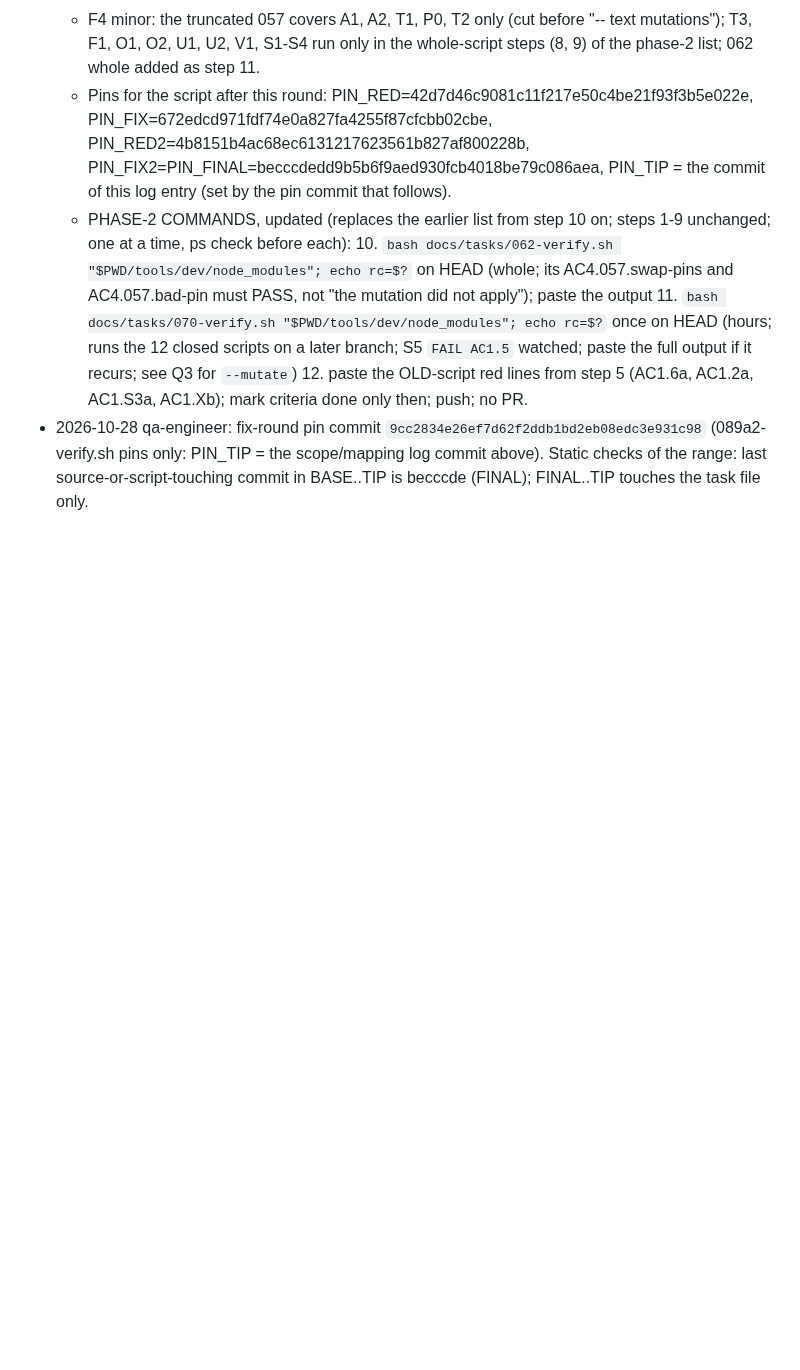
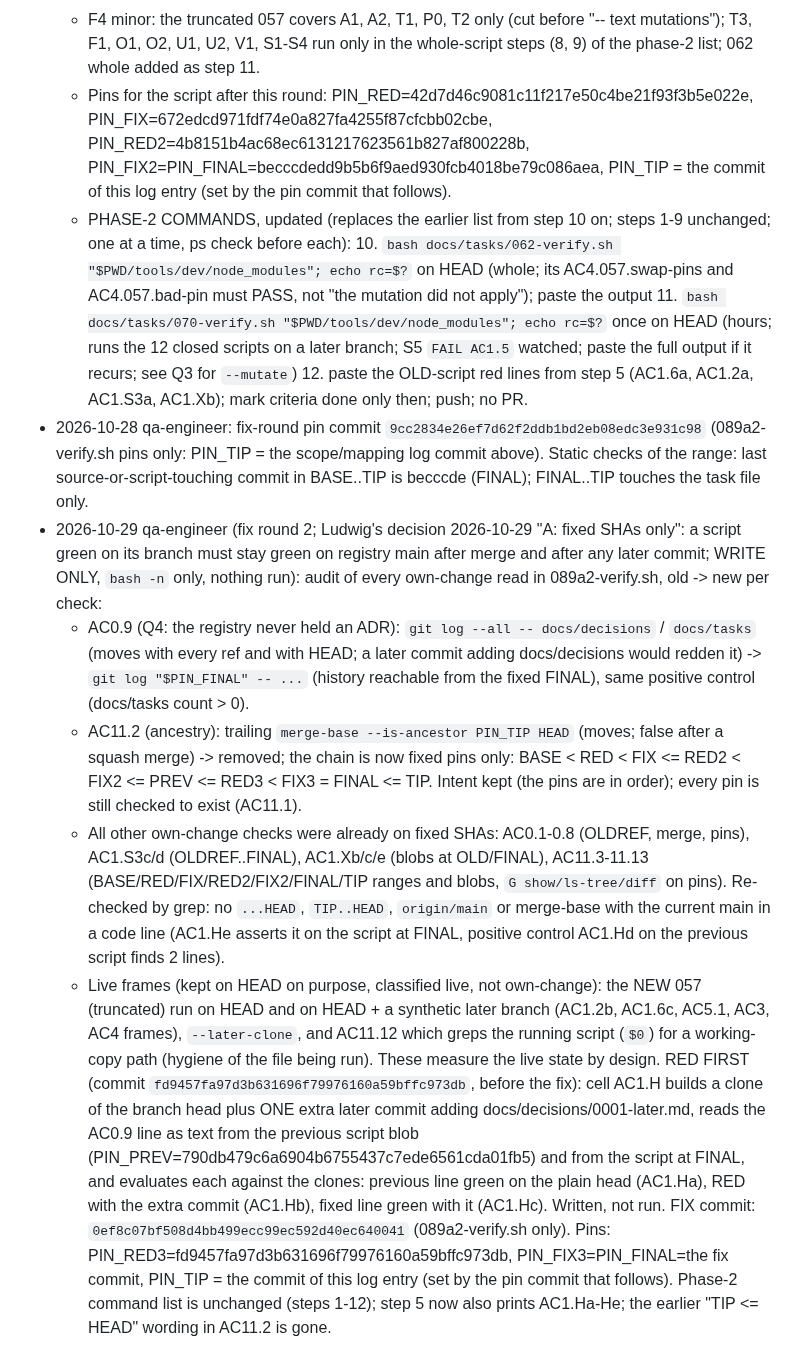
Before and after one commit to worldofmodcraft/registry, a Markdown page: docs/tasks/089a2-closed-verify-sweep-registry-a2.md, the part around the change. Drawn GitHub-style; blank space fills up the shorter version.

Commit message:
Task 089a2 fix round 2: log (old->new per check, red-first cell, live-frame classification)
Co-Authored-By: Claude Opus 5.5 <noreply@anthropic.com>

```diff
--- a/docs/tasks/089a2-closed-verify-sweep-registry-a2.md
+++ b/docs/tasks/089a2-closed-verify-sweep-registry-a2.md
@@ -103,3 +103,11 @@ Same pattern as part B (`origin/task/089b-closed-verify-sweep-registry-b`, file
     11. `bash docs/tasks/070-verify.sh "$PWD/tools/dev/node_modules"; echo rc=$?` once on HEAD (hours; runs the 12 closed scripts on a later branch; S5 `FAIL AC1.5` watched; paste the full output if it recurs; see Q3 for `--mutate`)
     12. paste the OLD-script red lines from step 5 (AC1.6a, AC1.2a, AC1.S3a, AC1.Xb); mark criteria done only then; push; no PR.
 - 2026-10-28 qa-engineer: fix-round pin commit `9cc2834e26ef7d62f2ddb1bd2eb08edc3e931c98` (089a2-verify.sh pins only: PIN_TIP = the scope/mapping log commit above). Static checks of the range: last source-or-script-touching commit in BASE..TIP is becccde (FINAL); FINAL..TIP touches the task file only.
+- 2026-10-29 qa-engineer (fix round 2; Ludwig's decision 2026-10-29 "A: fixed SHAs only": a script green on its branch must stay green on registry main after merge and after any later commit; WRITE ONLY, `bash -n` only, nothing run):
+  audit of every own-change read in 089a2-verify.sh, old -> new per check:
+  - AC0.9 (Q4: the registry never held an ADR): `git log --all -- docs/decisions` / `docs/tasks` (moves with every ref and with HEAD; a later commit adding docs/decisions would redden it) -> `git log "$PIN_FINAL" -- ...` (history reachable from the fixed FINAL), same positive control (docs/tasks count > 0).
+  - AC11.2 (ancestry): trailing `merge-base --is-ancestor PIN_TIP HEAD` (moves; false after a squash merge) -> removed; the chain is now fixed pins only: BASE < RED < FIX <= RED2 < FIX2 <= PREV <= RED3 < FIX3 = FINAL <= TIP. Intent kept (the pins are in order); every pin is still checked to exist (AC11.1).
+  - All other own-change checks were already on fixed SHAs: AC0.1-0.8 (OLDREF, merge, pins), AC1.S3c/d (OLDREF..FINAL), AC1.Xb/c/e (blobs at OLD/FINAL), AC11.3-11.13 (BASE/RED/FIX/RED2/FIX2/FINAL/TIP ranges and blobs, `G show/ls-tree/diff` on pins). Re-checked by grep: no `...HEAD`, `TIP..HEAD`, `origin/main` or merge-base with the current main in a code line (AC1.He asserts it on the script at FINAL, positive control AC1.Hd on the previous script finds 2 lines).
+  - Live frames (kept on HEAD on purpose, classified live, not own-change): the NEW 057 (truncated) run on HEAD and on HEAD + a synthetic later branch (AC1.2b, AC1.6c, AC5.1, AC3, AC4 frames), `--later-clone`, and AC11.12 which greps the running script (`$0`) for a working-copy path (hygiene of the file being run). These measure the live state by design.
+  RED FIRST (commit `fd9457fa97d3b631696f79976160a59bffc973db`, before the fix): cell AC1.H builds a clone of the branch head plus ONE extra later commit adding docs/decisions/0001-later.md, reads the AC0.9 line as text from the previous script blob (PIN_PREV=790db479c6a6904b6755437c7ede6561cda01fb5) and from the script at FINAL, and evaluates each against the clones: previous line green on the plain head (AC1.Ha), RED with the extra commit (AC1.Hb), fixed line green with it (AC1.Hc). Written, not run.
+  FIX commit: `0ef8c07bf508d4bb499ecc99ec592d40ec640041` (089a2-verify.sh only). Pins: PIN_RED3=fd9457fa97d3b631696f79976160a59bffc973db, PIN_FIX3=PIN_FINAL=the fix commit, PIN_TIP = the commit of this log entry (set by the pin commit that follows). Phase-2 command list is unchanged (steps 1-12); step 5 now also prints AC1.Ha-He; the earlier "TIP <= HEAD" wording in AC11.2 is gone.
```
